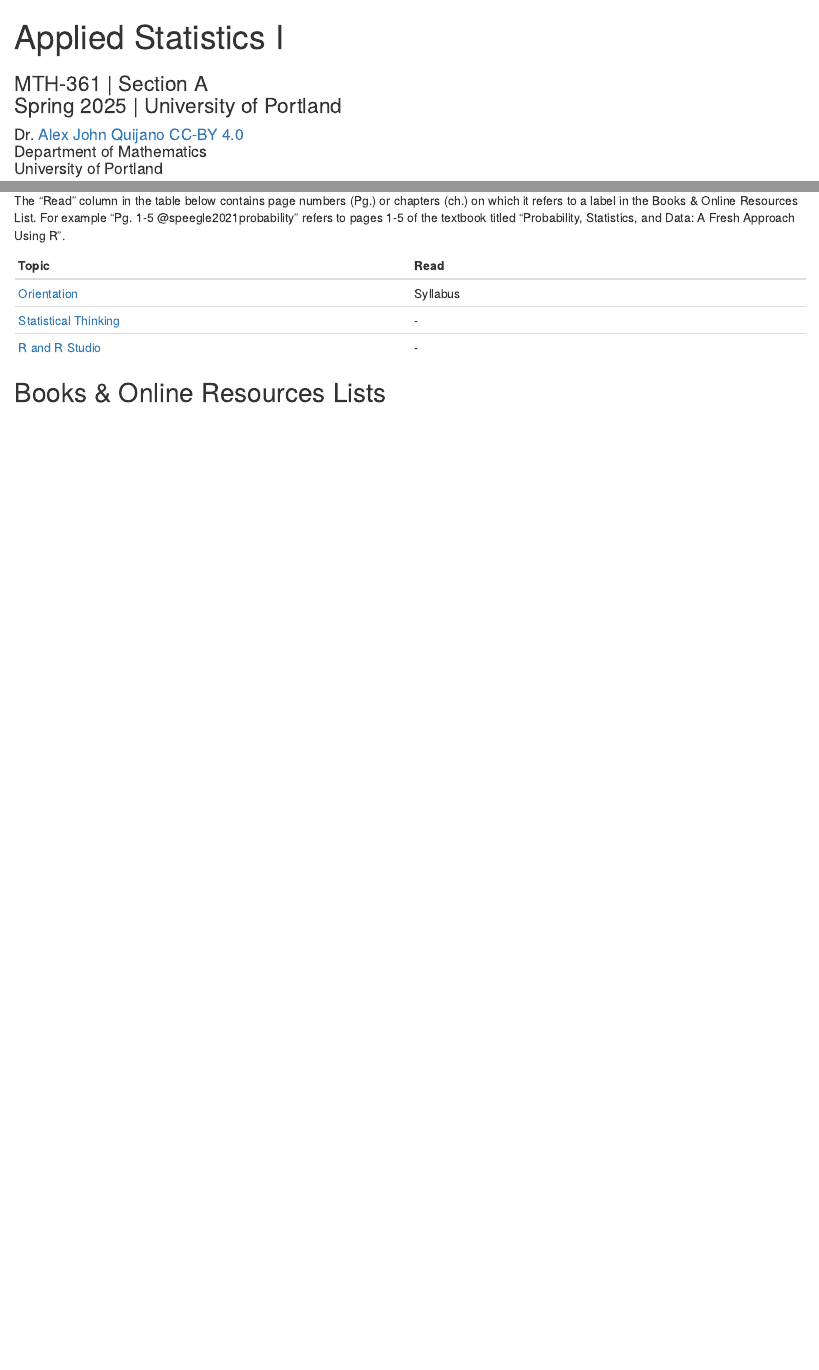
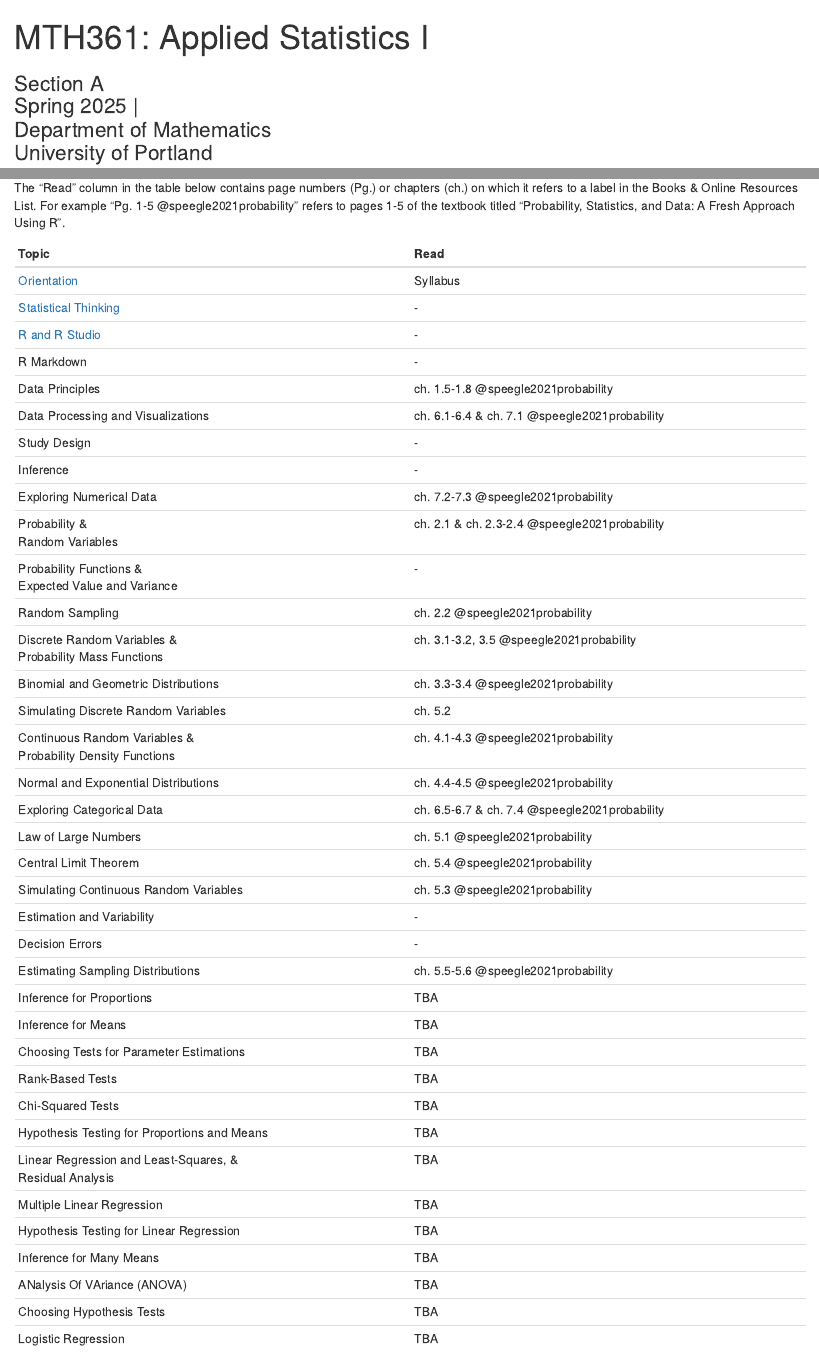
Before and after one commit to upmathematics/mth-361a-sp25, an R Markdown document (index.Rmd): the page in a window 1100 px wide, from its top, and a second part further down, joined at a grey line. Rendered offline with R 4.5, knitr and Pandoc, with nearby package versions; drawn as R Markdown's standard HTML page in place of the format the file asks for; some code elsewhere in the file could not run offline; a font, style sheet, LaTeX package, included part or bibliography that could not be used is replaced or left out.

Commit message:
topics update

```diff
--- a/index.Rmd
+++ b/index.Rmd
@@ -1,8 +1,10 @@
 ---
-title: "Applied Statistics I"
+title: "MTH361: Applied Statistics I"
 subtitle: |
-  | MTH-361 | Section A
-  | Spring 2025 | University of Portland
+  | Section A
+  | Spring 2025 |
+  | Department of Mathematics
+  | University of Portland
 author: |
   | Dr. [Alex John Quijano](https://www.alexjohnquijano.com){target='_blank'} [CC-BY 4.0](https://creativecommons.org/licenses/by/4.0/){target='_blank'}
   | Department of Mathematics
@@ -548,6 +545,40 @@ The "Read" column in the table below contains page numbers (Pg.) or chapters (ch
 | [Orientation](lessons/1.1-mth361-orientation/1.1-mth361-orientation.html) | Syllabus |
 | [Statistical Thinking](lessons/1.2-mth361-statistical-thinking/1.2-mth361-statistical-thinking.html) | - |
 | [R and R Studio](lessons/1.3-mth361-r-and-r-studio/1.3-mth361-r-and-r-studio.html) | - |
+| R Markdown | - |
+| Data Principles | ch. 1.5-1.8 @speegle2021probability |
+| Data Processing and Visualizations | ch. 6.1-6.4 & ch. 7.1 @speegle2021probability |
+| Study Design | - |
+| Inference | - |
+| Exploring Numerical Data | ch. 7.2-7.3 @speegle2021probability |
+| Probability & <br>Random Variables | ch. 2.1 & ch. 2.3-2.4 @speegle2021probability |
+| Probability Functions & <br>Expected Value and Variance | - |
+| Random Sampling | ch. 2.2 @speegle2021probability |
+| Discrete Random Variables & <br>Probability Mass Functions | ch. 3.1-3.2, 3.5 @speegle2021probability |
+| Binomial and Geometric Distributions | ch. 3.3-3.4 @speegle2021probability |
+| Simulating Discrete Random Variables | ch. 5.2 |
+| Continuous Random Variables & <br>Probability Density Functions | ch. 4.1-4.3 @speegle2021probability |
+| Normal and Exponential Distributions | ch. 4.4-4.5 @speegle2021probability |
+| Exploring Categorical Data | ch. 6.5-6.7 & ch. 7.4 @speegle2021probability |
+| Law of Large Numbers | ch. 5.1 @speegle2021probability |
+| Central Limit Theorem | ch. 5.4 @speegle2021probability |
+| Simulating Continuous Random Variables | ch. 5.3 @speegle2021probability |
+| Estimation and Variability | - |
+| Decision Errors | - |
+| Estimating Sampling Distributions | ch. 5.5-5.6 @speegle2021probability |
+| Inference for Proportions | TBA |
+| Inference for Means | TBA |
+| Choosing Tests for Parameter Estimations | TBA |
+| Rank-Based Tests | TBA |
+| Chi-Squared Tests | TBA |
+| Hypothesis Testing for Proportions and Means | TBA |
+| Linear Regression and Least-Squares, & <br>Residual Analysis | TBA |
+| Multiple Linear Regression | TBA |
+| Hypothesis Testing for Linear Regression | TBA |
+| Inference for Many Means | TBA |
+| ANalysis Of VAriance (ANOVA) | TBA |
+| Choosing Hypothesis Tests | TBA |
+| Logistic Regression | TBA |
 
 ## Books \& Online Resources Lists
 
```
Also changed, not shown: docs/pdf/index-pdf.Rmd (+2 -12 lines), index.Rmd (5 more changed lines), 4 other files.
